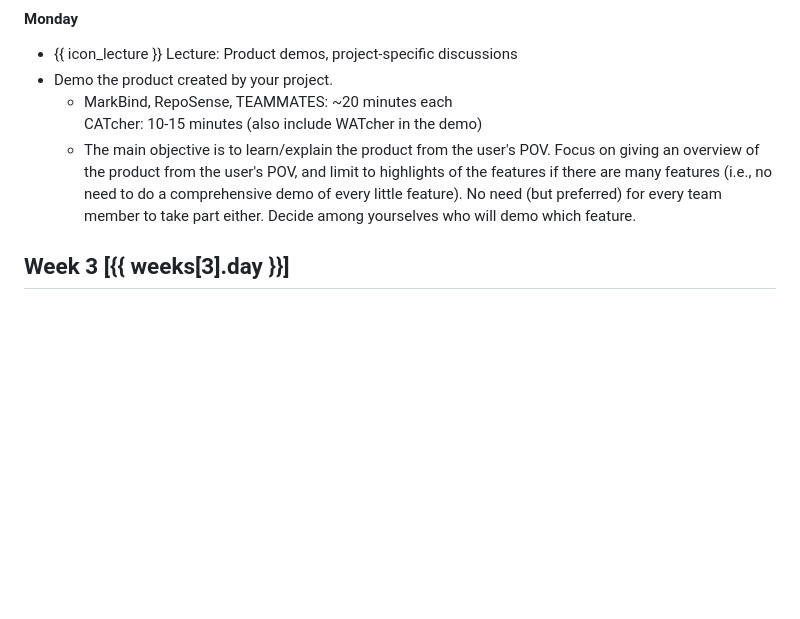
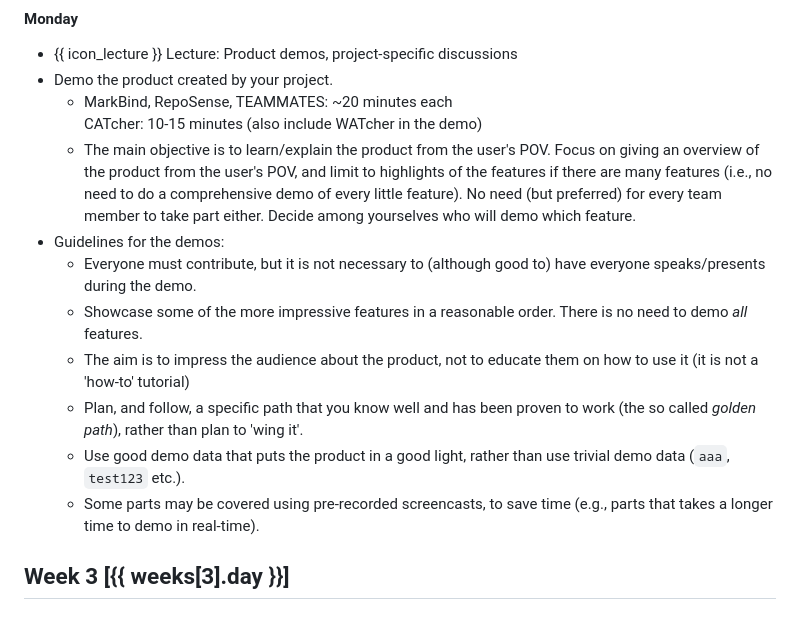
Before and after one commit to nus-cs3281/website, a Markdown page: schedule/index-cs3281.md, the part around the change. GitHub-like rendering; blank space fills up the shorter version.

```diff
--- a/schedule/index-cs3281.md
+++ b/schedule/index-cs3281.md
@@ -73,7 +73,13 @@ The schedule for future weeks is tentative, given as a reference only. The prof
   * MarkBind, RepoSense, TEAMMATES: ~20 minutes each<br>
     CATcher: 10-15 minutes (also include WATcher in the demo)
   * The main objective is to learn/explain the product from the user's POV. Focus on giving an overview of the product from the user's POV, and limit to highlights of the features if there are many features (i.e., no need to do a comprehensive demo of every little feature). No need (but preferred) for every team member to take part either. Decide among yourselves who will demo which feature.
-
+* Guidelines for the demos:
+  * Everyone must contribute, but it is not necessary to (although good to) have everyone speaks/presents during the demo.
+  * Showcase some of the more impressive features in a reasonable order. There is no need to demo _all_ features.
+  * The aim is to impress the audience about the product, not to educate them on how to use it (it is not a 'how-to' tutorial)
+  * Plan, and follow, a specific path that you know well and has been proven to work (the so called _golden path_), rather than plan to 'wing it'.
+  * Use good demo data that puts the product in a good light, rather than use trivial demo data (`aaa`, `test123` etc.).
+  * Some parts may be covered using pre-recorded screencasts, to save time (e.g., parts that takes a longer time to demo in real-time).
 <!-- ----------------------------------------------------------------------------------- -->
 
 <div id="week3-monday"/>
```
Also changed, not shown: schedule/index-cs3282.md (+16 -10 lines).
